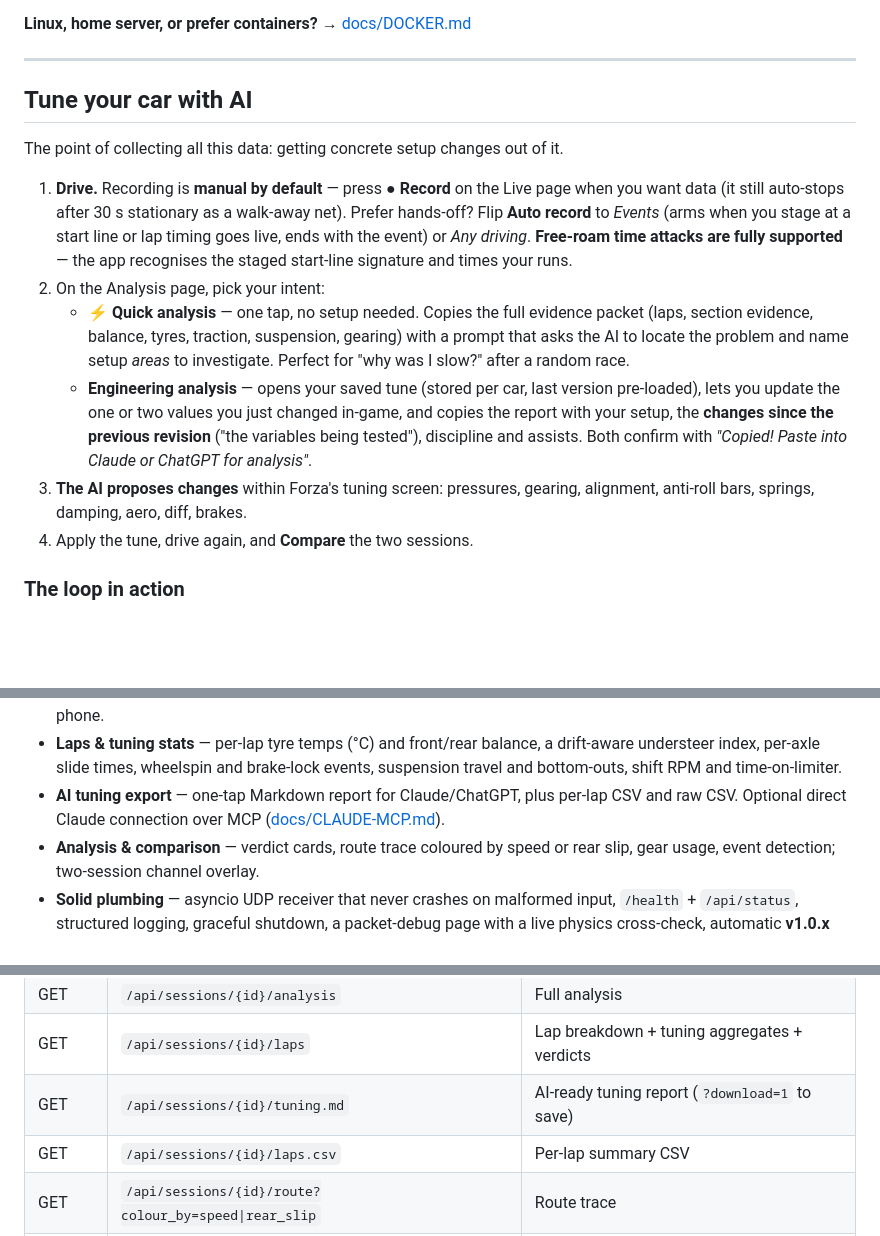
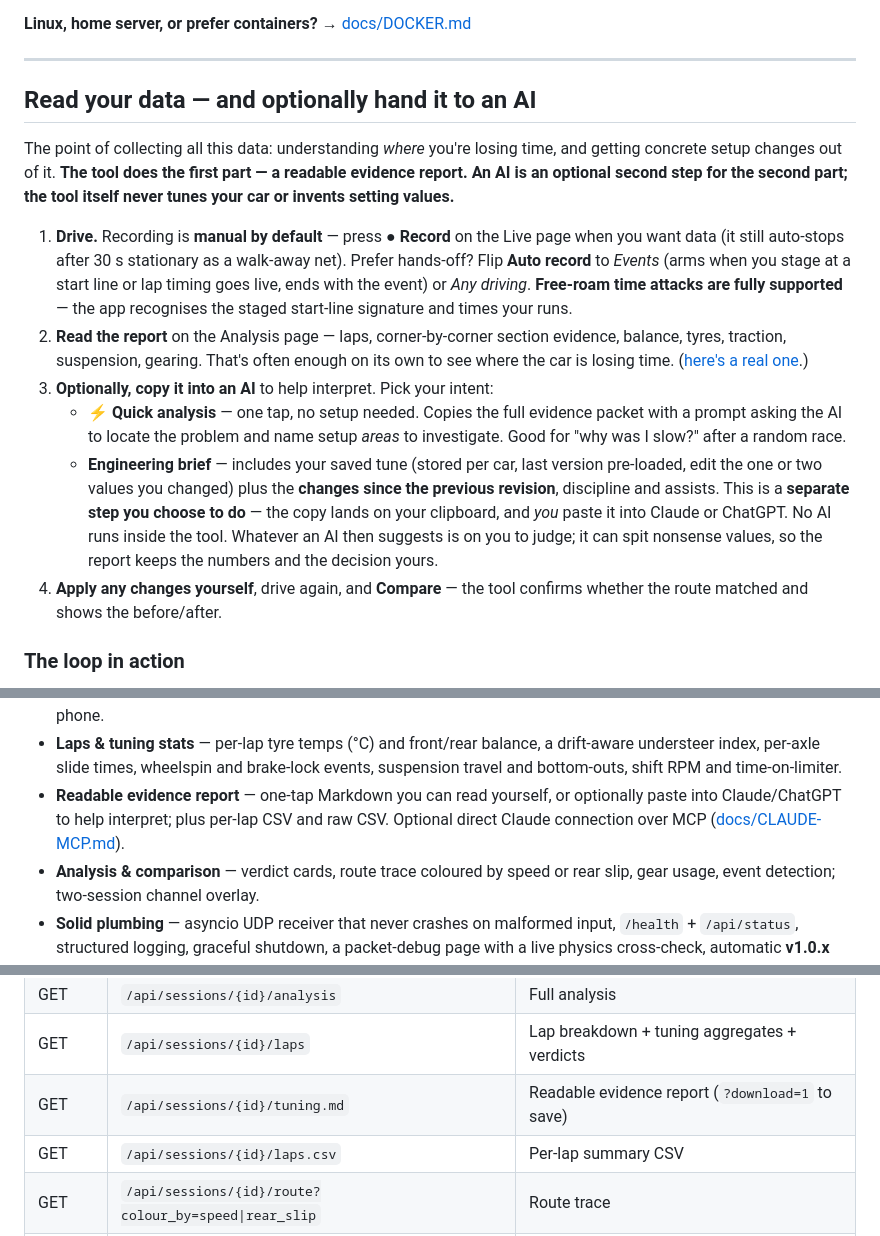
Before and after one commit to ClickClickMedia/Forza-6-telemetry, a Markdown page: README.md, 3 parts joined by grey strips. Drawn GitHub-style; blank space fills up the shorter version.

Commit message:
README: reframe remaining AI-forward language (it's a data tool, AI is optional)
The hero got fixed in v2.3.1 but three spots still read as 'AI tunes
your car': the repo description (About field, first impression above the
readme — updated via gh), the 'Tune your car with AI' section heading +
'The AI proposes changes' step, and 'AI tuning export' in Features. All
now frame it as: the tool produces a readable report you read yourself;
pasting into an AI is an optional separate step; the tool makes no AI
calls and never invents setting values.

Co-Authored-By: Claude Fable 5 <noreply@anthropic.com>
Claude-Session: https://claude.ai/code/session_01UPB3T2FaZyRYi74bRHb5Xq

```diff
--- a/README.md
+++ b/README.md
@@ -87,10 +87,13 @@ get identical 60 Hz data; nobody has to choose.
 
 ---
 
-## Tune your car with AI
+## Read your data — and optionally hand it to an AI
 
-The point of collecting all this data: getting concrete setup changes out of
-it.
+The point of collecting all this data: understanding *where* you're losing
+time, and getting concrete setup changes out of it. **The tool does the
+first part — a readable evidence report. An AI is an optional second step
+for the second part; the tool itself never tunes your car or invents
+setting values.**
 
 1. **Drive.** Recording is **manual by default** — press **● Record** on
    the Live page when you want data (it still auto-stops after 30 s
@@ -99,22 +102,24 @@ it.
    live, ends with the event) or *Any driving*. **Free-roam time attacks
    are fully supported** — the app recognises the staged start-line
    signature and times your runs.
-2. On the Analysis page, pick your intent:
+2. **Read the report** on the Analysis page — laps, corner-by-corner
+   section evidence, balance, tyres, traction, suspension, gearing. That's
+   often enough on its own to see where the car is losing time.
+   ([here's a real one](docs/example-report.md).)
+3. **Optionally, copy it into an AI** to help interpret. Pick your intent:
    - **⚡ Quick analysis** — one tap, no setup needed. Copies the full
-     evidence packet (laps, section evidence, balance, tyres, traction,
-     suspension, gearing) with a prompt that asks the AI to locate the
-     problem and name setup *areas* to investigate. Perfect for "why was
-     I slow?" after a random race.
-   - **Engineering analysis** — opens your saved tune (stored per car,
-     last version pre-loaded), lets you update the one or two values you
-     just changed in-game, and copies the report with your setup, the
-     **changes since the previous revision** ("the variables being
-     tested"), discipline and assists.
-   Both confirm with *"Copied! Paste into Claude or ChatGPT for
-   analysis"*.
-3. **The AI proposes changes** within Forza's tuning screen: pressures,
-   gearing, alignment, anti-roll bars, springs, damping, aero, diff, brakes.
-4. Apply the tune, drive again, and **Compare** the two sessions.
+     evidence packet with a prompt asking the AI to locate the problem and
+     name setup *areas* to investigate. Good for "why was I slow?" after a
+     random race.
+   - **Engineering brief** — includes your saved tune (stored per car,
+     last version pre-loaded, edit the one or two values you changed) plus
+     the **changes since the previous revision**, discipline and assists.
+   This is a **separate step you choose to do** — the copy lands on your
+   clipboard, and *you* paste it into Claude or ChatGPT. No AI runs inside
+   the tool. Whatever an AI then suggests is on you to judge; it can spit
+   nonsense values, so the report keeps the numbers and the decision yours.
+4. **Apply any changes yourself**, drive again, and **Compare** — the tool
+   confirms whether the route matched and shows the before/after.
 
 ### The loop in action
 
@@ -188,8 +193,9 @@ setup values you fill into the report.
   a drift-aware understeer index, per-axle slide times, wheelspin and
   brake-lock events, suspension travel and bottom-outs, shift RPM and
   time-on-limiter.
-- **AI tuning export** — one-tap Markdown report for Claude/ChatGPT, plus
-  per-lap CSV and raw CSV. Optional direct Claude connection over MCP
+- **Readable evidence report** — one-tap Markdown you can read yourself, or
+  optionally paste into Claude/ChatGPT to help interpret; plus per-lap CSV
+  and raw CSV. Optional direct Claude connection over MCP
   ([docs/CLAUDE-MCP.md](docs/CLAUDE-MCP.md)).
 - **Analysis & comparison** — verdict cards, route trace coloured by speed
   or rear slip, gear usage, event detection; two-session channel overlay.
@@ -270,7 +276,7 @@ this cross-check live; if it ever fails on your setup,
 | DELETE | `/api/sessions/{id}` | Delete session + raw file |
 | GET | `/api/sessions/{id}/analysis` | Full analysis |
 | GET | `/api/sessions/{id}/laps` | Lap breakdown + tuning aggregates + verdicts |
-| GET | `/api/sessions/{id}/tuning.md` | AI-ready tuning report (`?download=1` to save) |
+| GET | `/api/sessions/{id}/tuning.md` | Readable evidence report (`?download=1` to save) |
 | GET | `/api/sessions/{id}/laps.csv` | Per-lap summary CSV |
 | GET | `/api/sessions/{id}/route?colour_by=speed\|rear_slip` | Route trace |
 | GET | `/api/sessions/{id}/download.csv` | Raw frames CSV |
```
